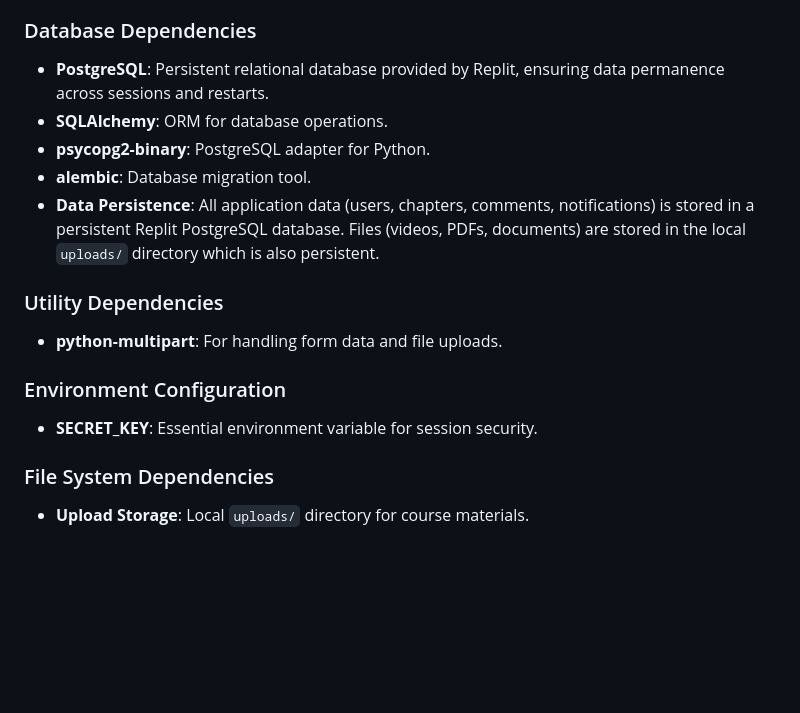
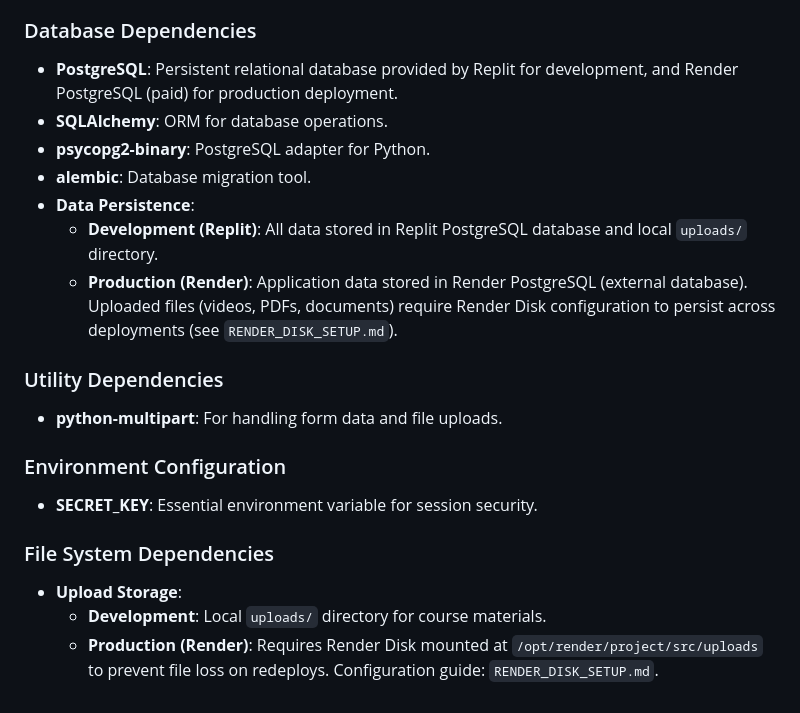
Before and after one commit to maodok595-ai/Etude-line, a Markdown page: replit.md, the part around the change. Drawn GitHub-style; blank space fills up the shorter version.

```diff
--- a/replit.md
+++ b/replit.md
@@ -46,11 +46,13 @@ The application uses a server-side rendered architecture with Jinja2 templates,
 - **itsdangerous**: Cryptographic signing for session cookies.
 
 ### Database Dependencies
-- **PostgreSQL**: Persistent relational database provided by Replit, ensuring data permanence across sessions and restarts.
+- **PostgreSQL**: Persistent relational database provided by Replit for development, and Render PostgreSQL (paid) for production deployment.
 - **SQLAlchemy**: ORM for database operations.
 - **psycopg2-binary**: PostgreSQL adapter for Python.
 - **alembic**: Database migration tool.
-- **Data Persistence**: All application data (users, chapters, comments, notifications) is stored in a persistent Replit PostgreSQL database. Files (videos, PDFs, documents) are stored in the local `uploads/` directory which is also persistent.
+- **Data Persistence**:
+  - **Development (Replit)**: All data stored in Replit PostgreSQL database and local `uploads/` directory.
+  - **Production (Render)**: Application data stored in Render PostgreSQL (external database). Uploaded files (videos, PDFs, documents) require Render Disk configuration to persist across deployments (see `RENDER_DISK_SETUP.md`).
 
 ### Utility Dependencies
 - **python-multipart**: For handling form data and file uploads.
@@ -59,4 +61,6 @@ The application uses a server-side rendered architecture with Jinja2 templates,
 - **SECRET_KEY**: Essential environment variable for session security.
 
 ### File System Dependencies
-- **Upload Storage**: Local `uploads/` directory for course materials.
+- **Upload Storage**:
+  - **Development**: Local `uploads/` directory for course materials.
+  - **Production (Render)**: Requires Render Disk mounted at `/opt/render/project/src/uploads` to prevent file loss on redeploys. Configuration guide: `RENDER_DISK_SETUP.md`.
```
Also changed, not shown: RENDER_DISK_SETUP.md (added, +126 -0 lines).
